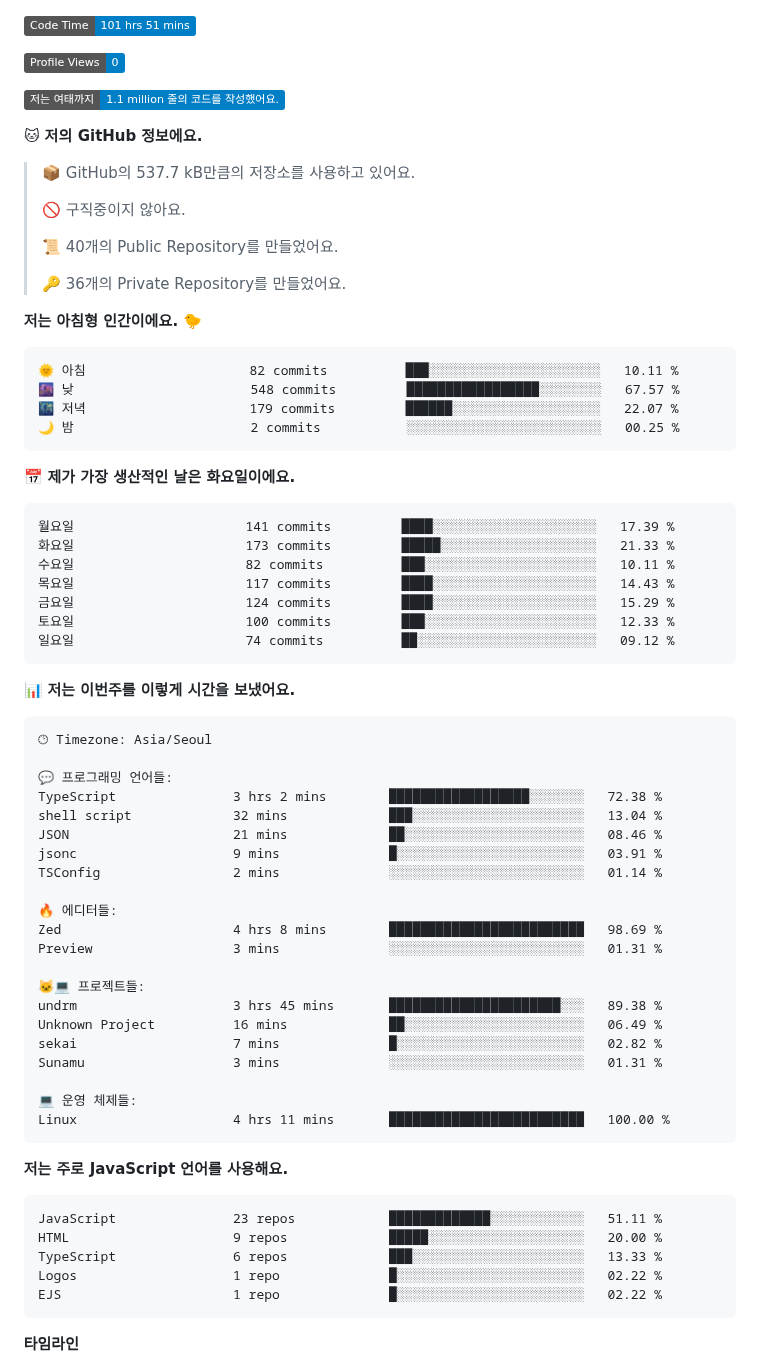
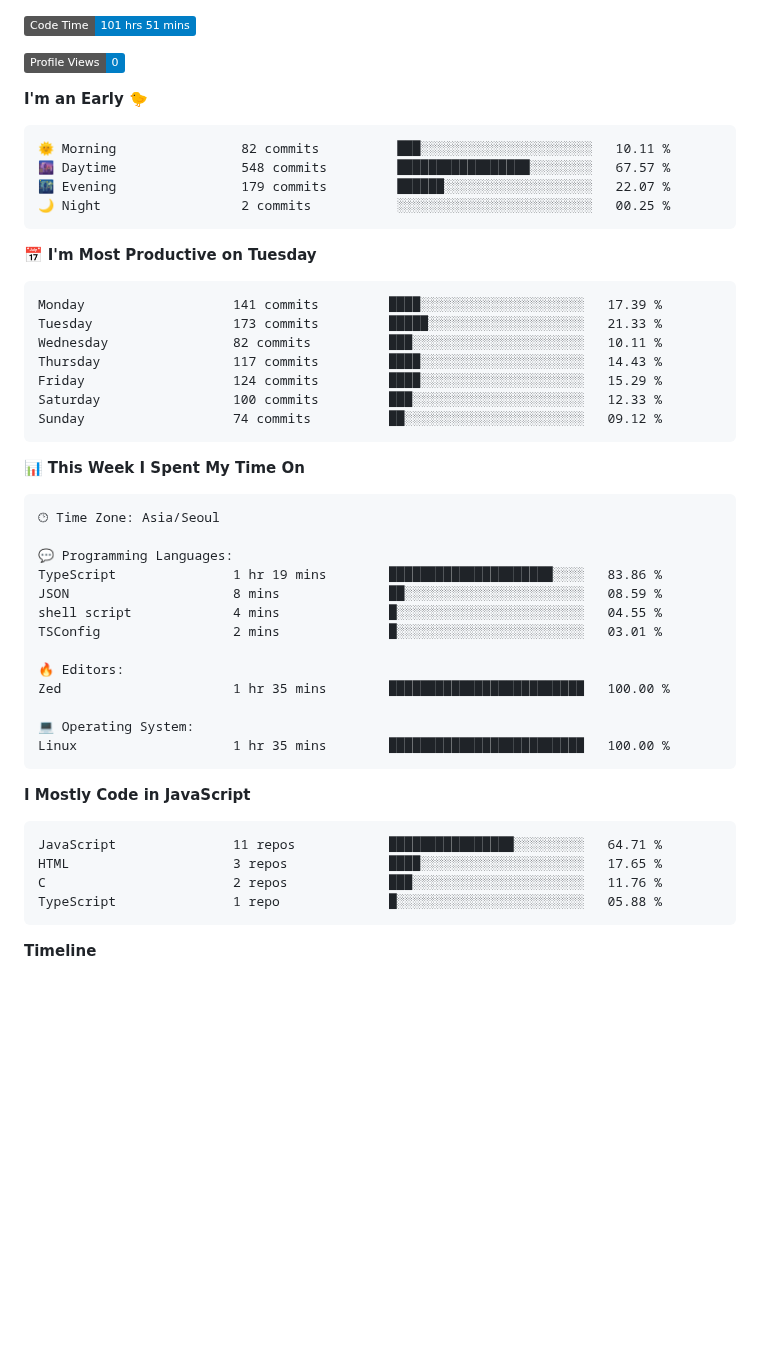
Before and after one commit to project-dy/project-dy, a Markdown page: README.md, the part around one of its changes. Drawn GitHub-style; badges without logos; blank space fills up the shorter version.

Commit message:
Updated with Dev Metrics

````diff
--- a/README.md
+++ b/README.md
@@ -3,78 +3,57 @@
 
 ![Profile Views](http://img.shields.io/badge/Profile%20Views-0-blue)
 
-![Lines of code](https://img.shields.io/badge/%EC%A0%80%EB%8A%94%20%EC%97%AC%ED%83%9C%EA%B9%8C%EC%A7%80%20-1.1%20million%20%EC%A4%84%EC%9D%98%20%EC%BD%94%EB%93%9C%EB%A5%BC%20%EC%9E%91%EC%84%B1%ED%96%88%EC%96%B4%EC%9A%94.-blue)
-
-**🐱 저의 GitHub 정보에요.**
-
-> 📦 GitHub의 537.7 kB만큼의 저장소를 사용하고 있어요.
- >
-> 🚫 구직중이지 않아요.
- >
-> 📜 40개의 Public Repository를 만들었어요.
- >
-> 🔑 36개의 Private Repository를 만들었어요.
- >
-**저는 아침형 인간이에요. 🐤**
+**I'm an Early 🐤**
 
 ```text
-🌞 아침                     82 commits          ███░░░░░░░░░░░░░░░░░░░░░░   10.11 %
-🌆 낮　                     548 commits         █████████████████░░░░░░░░   67.57 %
-🌃 저녁                     179 commits         ██████░░░░░░░░░░░░░░░░░░░   22.07 %
-🌙 밤　                     2 commits           ░░░░░░░░░░░░░░░░░░░░░░░░░   00.25 %
+🌞 Morning                82 commits          ███░░░░░░░░░░░░░░░░░░░░░░   10.11 %
+🌆 Daytime                548 commits         █████████████████░░░░░░░░   67.57 %
+🌃 Evening                179 commits         ██████░░░░░░░░░░░░░░░░░░░   22.07 %
+🌙 Night                  2 commits           ░░░░░░░░░░░░░░░░░░░░░░░░░   00.25 %
 ```
-📅 **제가 가장 생산적인 날은 화요일이에요.**
+📅 **I'm Most Productive on Tuesday**
 
 ```text
-월요일                      141 commits         ████░░░░░░░░░░░░░░░░░░░░░   17.39 %
-화요일                      173 commits         █████░░░░░░░░░░░░░░░░░░░░   21.33 %
-수요일                      82 commits          ███░░░░░░░░░░░░░░░░░░░░░░   10.11 %
-목요일                      117 commits         ████░░░░░░░░░░░░░░░░░░░░░   14.43 %
-금요일                      124 commits         ████░░░░░░░░░░░░░░░░░░░░░   15.29 %
-토요일                      100 commits         ███░░░░░░░░░░░░░░░░░░░░░░   12.33 %
-일요일                      74 commits          ██░░░░░░░░░░░░░░░░░░░░░░░   09.12 %
+Monday                   141 commits         ████░░░░░░░░░░░░░░░░░░░░░   17.39 %
+Tuesday                  173 commits         █████░░░░░░░░░░░░░░░░░░░░   21.33 %
+Wednesday                82 commits          ███░░░░░░░░░░░░░░░░░░░░░░   10.11 %
+Thursday                 117 commits         ████░░░░░░░░░░░░░░░░░░░░░   14.43 %
+Friday                   124 commits         ████░░░░░░░░░░░░░░░░░░░░░   15.29 %
+Saturday                 100 commits         ███░░░░░░░░░░░░░░░░░░░░░░   12.33 %
+Sunday                   74 commits          ██░░░░░░░░░░░░░░░░░░░░░░░   09.12 %
 ```
 
 
-📊 **저는 이번주를 이렇게 시간을 보냈어요.**
+📊 **This Week I Spent My Time On**
 
 ```text
-🕑︎ Timezone: Asia/Seoul
+🕑︎ Time Zone: Asia/Seoul
 
-💬 프로그래밍 언어들:
-TypeScript               3 hrs 2 mins        ██████████████████░░░░░░░   72.38 %
-shell script             32 mins             ███░░░░░░░░░░░░░░░░░░░░░░   13.04 %
-JSON                     21 mins             ██░░░░░░░░░░░░░░░░░░░░░░░   08.46 %
-jsonc                    9 mins              █░░░░░░░░░░░░░░░░░░░░░░░░   03.91 %
-TSConfig                 2 mins              ░░░░░░░░░░░░░░░░░░░░░░░░░   01.14 %
+💬 Programming Languages:
+TypeScript               1 hr 19 mins        █████████████████████░░░░   83.86 %
+JSON                     8 mins              ██░░░░░░░░░░░░░░░░░░░░░░░   08.59 %
+shell script             4 mins              █░░░░░░░░░░░░░░░░░░░░░░░░   04.55 %
+TSConfig                 2 mins              █░░░░░░░░░░░░░░░░░░░░░░░░   03.01 %
 
-🔥 에디터들:
-Zed                      4 hrs 8 mins        █████████████████████████   98.69 %
-Preview                  3 mins              ░░░░░░░░░░░░░░░░░░░░░░░░░   01.31 %
+🔥 Editors:
+Zed                      1 hr 35 mins        █████████████████████████   100.00 %
 
-🐱‍💻 프로젝트들:
-undrm                    3 hrs 45 mins       ██████████████████████░░░   89.38 %
-Unknown Project          16 mins             ██░░░░░░░░░░░░░░░░░░░░░░░   06.49 %
-sekai                    7 mins              █░░░░░░░░░░░░░░░░░░░░░░░░   02.82 %
-Sunamu                   3 mins              ░░░░░░░░░░░░░░░░░░░░░░░░░   01.31 %
-
-💻 운영 체제들:
-Linux                    4 hrs 11 mins       █████████████████████████   100.00 %
+💻 Operating System:
+Linux                    1 hr 35 mins        █████████████████████████   100.00 %
 ```
 
-**저는 주로 JavaScript 언어를 사용해요.**
+**I Mostly Code in JavaScript**
 
 ```text
-JavaScript               23 repos            █████████████░░░░░░░░░░░░   51.11 %
-HTML                     9 repos             █████░░░░░░░░░░░░░░░░░░░░   20.00 %
-TypeScript               6 repos             ███░░░░░░░░░░░░░░░░░░░░░░   13.33 %
-Logos                    1 repo              █░░░░░░░░░░░░░░░░░░░░░░░░   02.22 %
-EJS                      1 repo              █░░░░░░░░░░░░░░░░░░░░░░░░   02.22 %
+JavaScript               11 repos            ████████████████░░░░░░░░░   64.71 %
+HTML                     3 repos             ████░░░░░░░░░░░░░░░░░░░░░   17.65 %
+C                        2 repos             ███░░░░░░░░░░░░░░░░░░░░░░   11.76 %
+TypeScript               1 repo              █░░░░░░░░░░░░░░░░░░░░░░░░   05.88 %
 ```
 
 
 
-**타임라인**
+**Timeline**
 
 ![Lines of Code chart](https://raw.githubusercontent.com/project-dy/project-dy/main/assets/bar_graph.png)
 
````
Also changed, not shown: other parts of README.md (+1 -1 lines).
